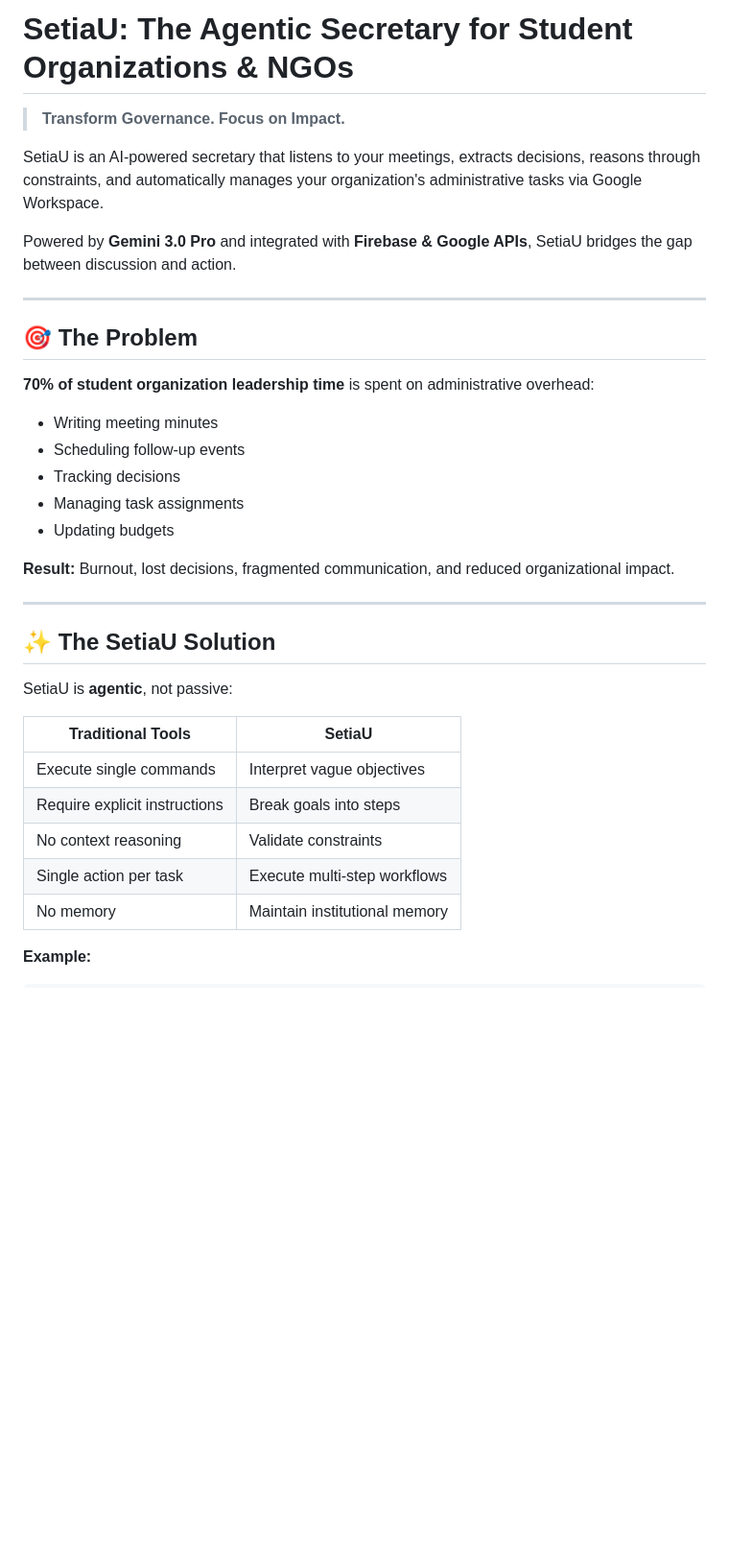
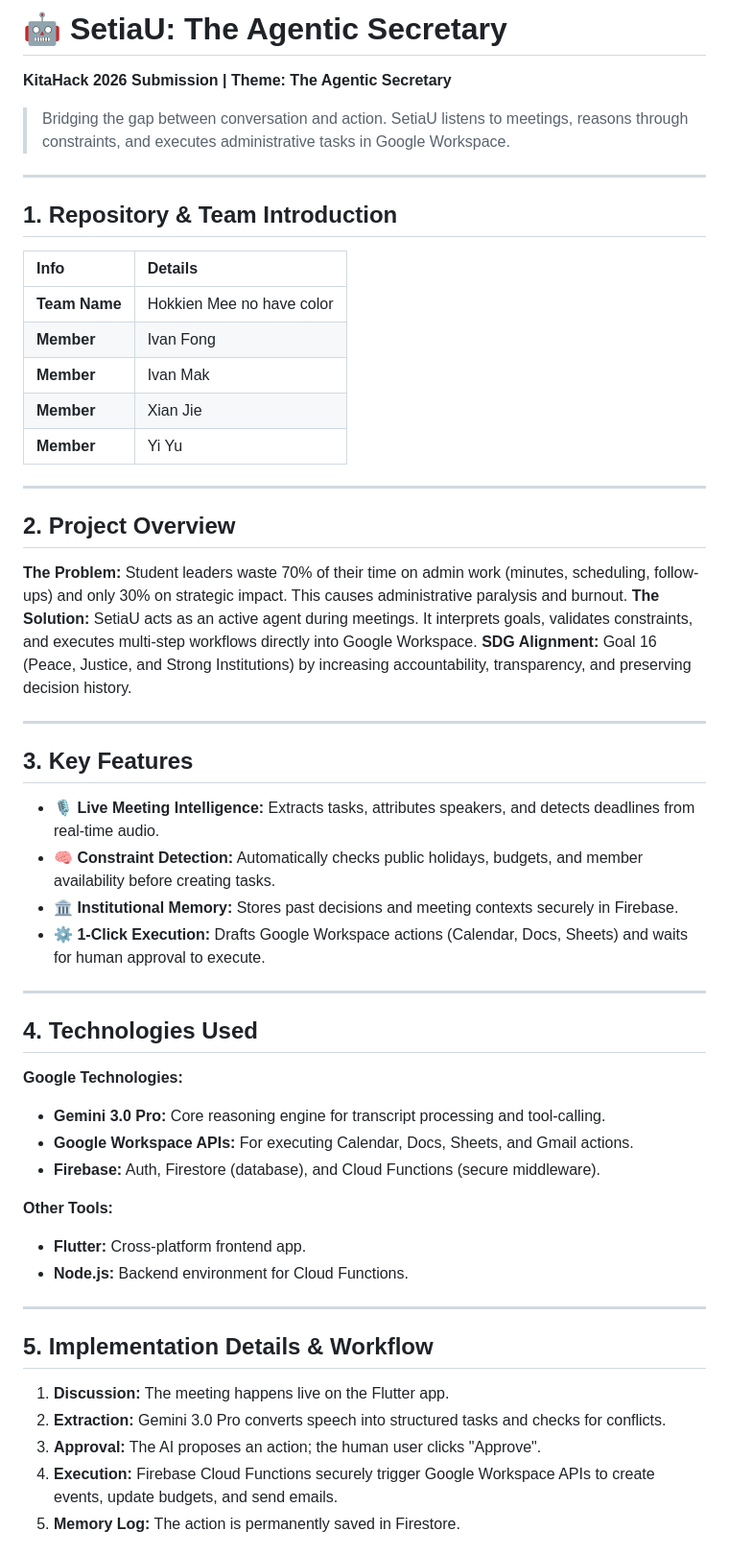
Before and after one commit to DiamondIvan/kitahack-setiaU, a Markdown page: README.md, the part around one of its changes. Shown at 96% size. Drawn GitHub-style; blank space fills up the shorter version.

```diff
--- a/README.md
+++ b/README.md
@@ -1,36 +1,57 @@
-# SetiaU: The Agentic Secretary for Student Organizations & NGOs
+# 🤖 SetiaU: The Agentic Secretary
+**KitaHack 2026 Submission | Theme: The Agentic Secretary**
 
-> **Transform Governance. Focus on Impact.**
-
-SetiaU is an AI-powered secretary that listens to your meetings, extracts decisions, reasons through constraints, and automatically manages your organization's administrative tasks via Google Workspace.
-
-Powered by **Gemini 3.0 Pro** and integrated with **Firebase & Google APIs**, SetiaU bridges the gap between discussion and action.
+> Bridging the gap between conversation and action. SetiaU listens to meetings, reasons through constraints, and executes administrative tasks in Google Workspace.
 
 ---
 
-## 🎯 The Problem
+## 1. Repository & Team Introduction
 
-**70% of student organization leadership time** is spent on administrative overhead:
-- Writing meeting minutes
-- Scheduling follow-up events
-- Tracking decisions
-- Managing task assignments
-- Updating budgets
-
-**Result:** Burnout, lost decisions, fragmented communication, and reduced organizational impact.
+| Info | Details |
+| :--- | :--- |
+| **Team Name** | Hokkien Mee no have color |
+| **Member** | Ivan Fong |
+| **Member** | Ivan Mak |
+| **Member** | Xian Jie |
+| **Member** | Yi Yu |
 
 ---
 
-## ✨ The SetiaU Solution
+## 2. Project Overview
 
-SetiaU is **agentic**, not passive:
+**The Problem:** Student leaders waste 70% of their time on admin work (minutes, scheduling, follow-ups) and only 30% on strategic impact. This causes administrative paralysis and burnout.
+**The Solution:** SetiaU acts as an active agent during meetings. It interprets goals, validates constraints, and executes multi-step workflows directly into Google Workspace.
+**SDG Alignment:** Goal 16 (Peace, Justice, and Strong Institutions) by increasing accountability, transparency, and preserving decision history.
 
-| Traditional Tools | SetiaU |
-|---|---|
-| Execute single commands | Interpret vague objectives |
-| Require explicit instructions | Break goals into steps |
-| No context reasoning | Validate constraints |
-| Single action per task | Execute multi-step workflows |
-| No memory | Maintain institutional memory |
+---
 
-**Example:**
+## 3. Key Features
+
+* **🎙️ Live Meeting Intelligence:** Extracts tasks, attributes speakers, and detects deadlines from real-time audio.
+* **🧠 Constraint Detection:** Automatically checks public holidays, budgets, and member availability before creating tasks.
+* **🏛️ Institutional Memory:** Stores past decisions and meeting contexts securely in Firebase.
+* **⚙️ 1-Click Execution:** Drafts Google Workspace actions (Calendar, Docs, Sheets) and waits for human approval to execute.
+
+---
+
+## 4. Technologies Used
+
+**Google Technologies:**
+* **Gemini 3.0 Pro:** Core reasoning engine for transcript processing and tool-calling.
+* **Google Workspace APIs:** For executing Calendar, Docs, Sheets, and Gmail actions.
+* **Firebase:** Auth, Firestore (database), and Cloud Functions (secure middleware).
+
+**Other Tools:**
+* **Flutter:** Cross-platform frontend app.
+* **Node.js:** Backend environment for Cloud Functions.
+
+---
+
+## 5. Implementation Details & Workflow
+
+1. **Discussion:** The meeting happens live on the Flutter app.
+2. **Extraction:** Gemini 3.0 Pro converts speech into structured tasks and checks for conflicts.
+3. **Approval:** The AI proposes an action; the human user clicks "Approve".
+4. **Execution:** Firebase Cloud Functions securely trigger Google Workspace APIs to create events, update budgets, and send emails.
+5. **Memory Log:** The action is permanently saved in Firestore.
+
```
Also changed, not shown: other parts of README.md (+34 -168 lines).
